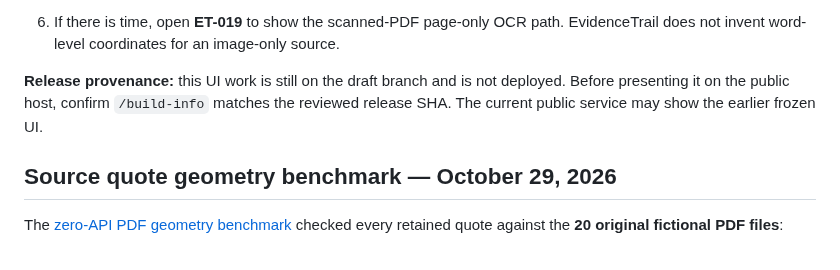
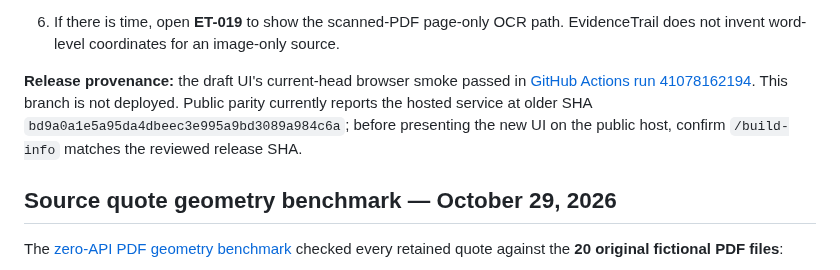
Before and after one commit to farhanjamal2002-blip/-evidencetrail, a Markdown page: JUDGE_GUIDE.md, the part around the change. Rendered like a GitHub page.

Commit message:
Record current browser smoke and tighten acceptance triggers

```diff
--- a/JUDGE_GUIDE.md
+++ b/JUDGE_GUIDE.md
@@ -22,7 +22,7 @@
 
 
 
-**Release provenance:** this UI work is still on the draft branch and is not deployed. Before presenting it on the public host, confirm `/build-info` matches the reviewed release SHA. The current public service may show the earlier frozen UI.
+**Release provenance:** the draft UI's current-head browser smoke passed in [GitHub Actions run 41078162194](https://github.com/farhanjamal2002-blip/-evidencetrail/actions/runs/41078162194). This branch is not deployed. Public parity currently reports the hosted service at older SHA `bd9a0a1e5a95da4dbeec3e995a9bd3089a984c6a`; before presenting the new UI on the public host, confirm `/build-info` matches the reviewed release SHA.
 
 ## Source quote geometry benchmark — October 29, 2026
 
```
